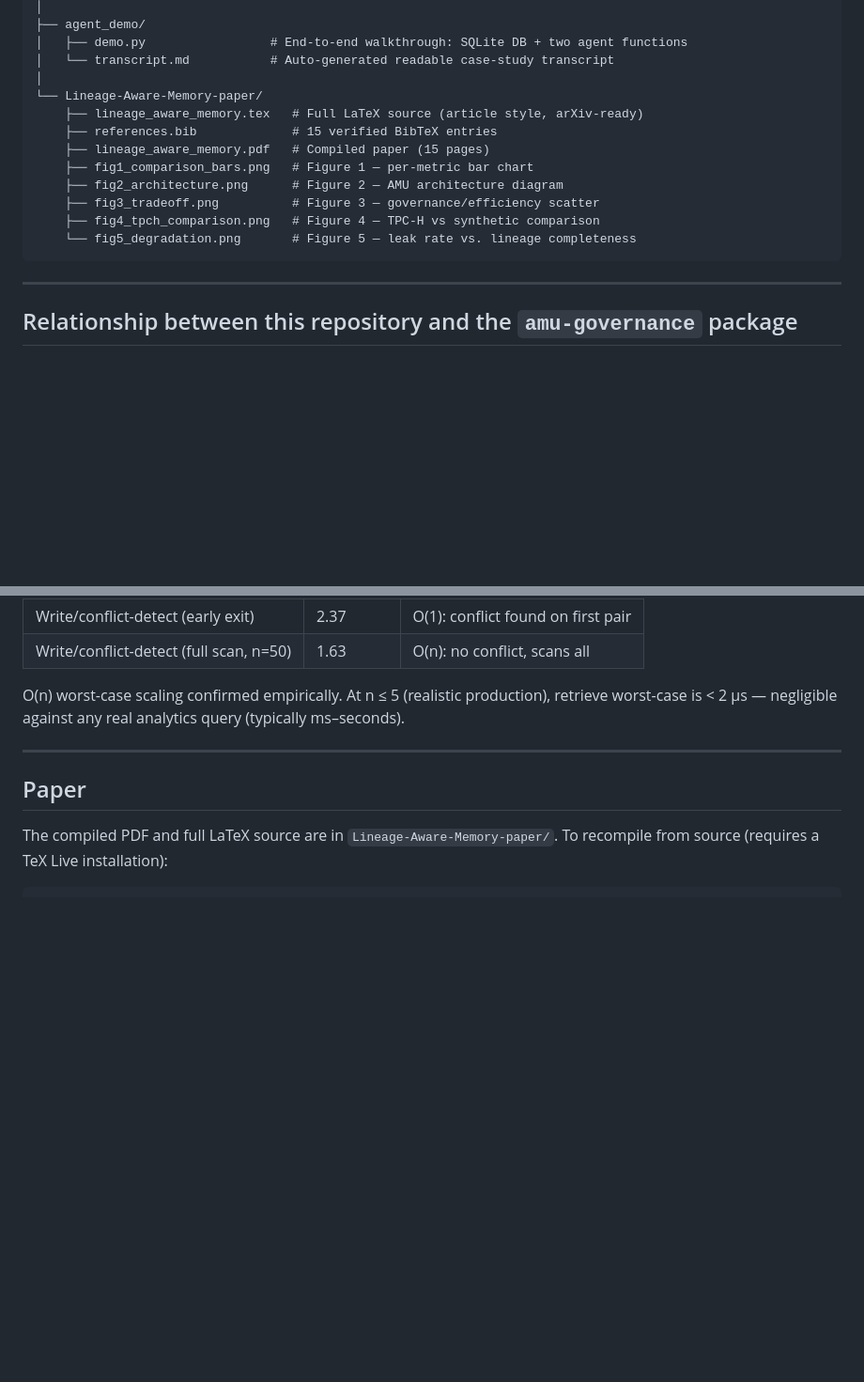
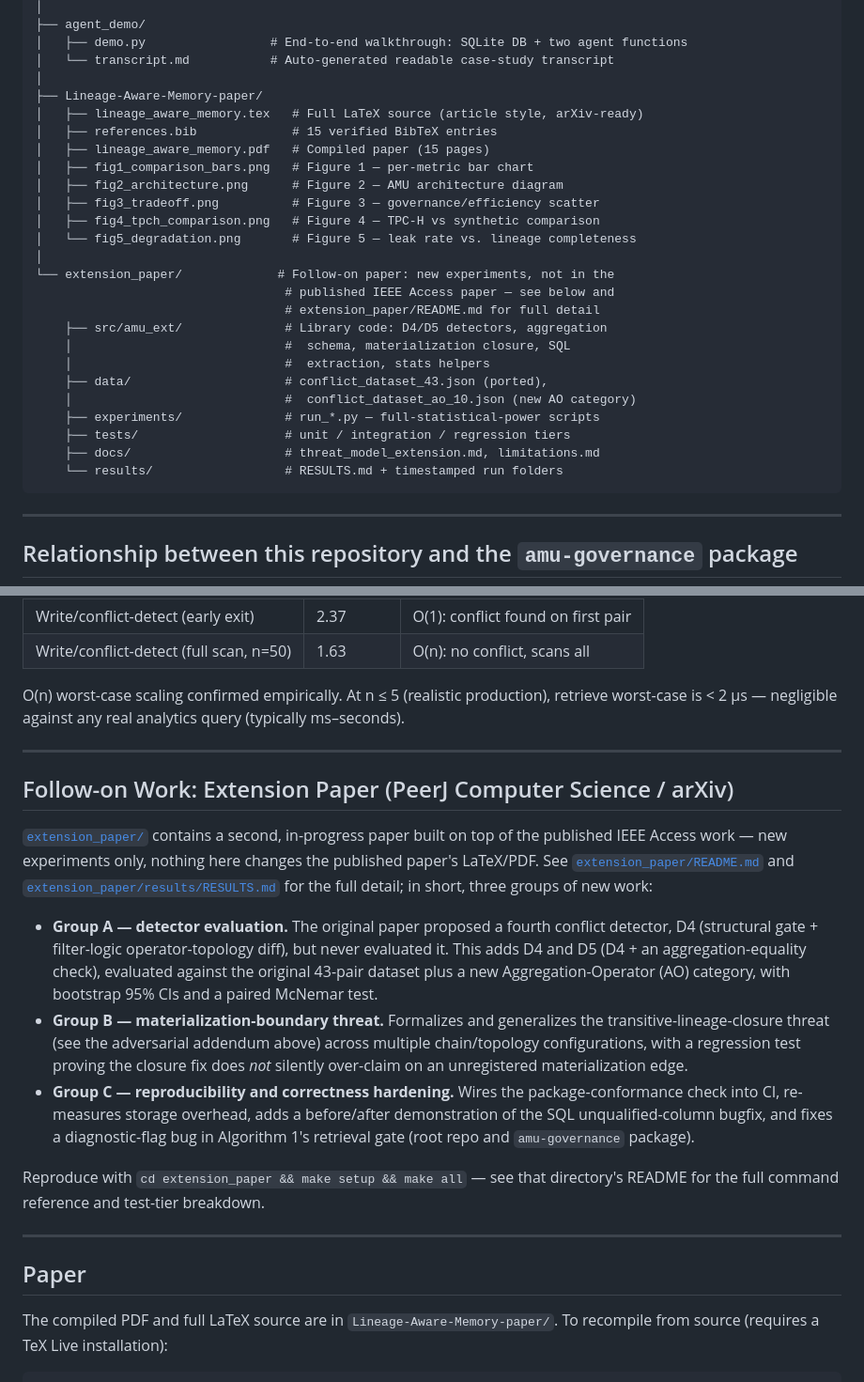
Before and after one commit to sangaraju1988/Lineage-Aware-Memory, a Markdown page: README.md, 2 parts joined by grey strips. Shown at 94% size. Rendered like a GitHub page; blank space fills up the shorter version.

Commit message:
Document extension_paper/ follow-on work in root README
The root README's repository-structure diagram and body never
mentioned extension_paper/, even though it has been part of the repo
(and pushed to main) for a while. Adds it to the structure tree and a
new "Follow-on Work: Extension Paper" section summarizing the three
experiment groups (D4/D5 detector evaluation, materialization-boundary
threat formalization, reproducibility/correctness hardening), linking
to extension_paper/README.md and results/RESULTS.md for detail.

Co-Authored-By: Claude Sonnet 5 <noreply@anthropic.com>
Claude-Session: https://claude.ai/code/session_01XEDutEJnLyFYwEaoMuyqJg

````diff
--- a/README.md
+++ b/README.md
@@ -53,15 +53,28 @@ Lineage-Aware-Memory/
 │   ├── demo.py                 # End-to-end walkthrough: SQLite DB + two agent functions
 │   └── transcript.md           # Auto-generated readable case-study transcript
 │
-└── Lineage-Aware-Memory-paper/
-    ├── lineage_aware_memory.tex   # Full LaTeX source (article style, arXiv-ready)
-    ├── references.bib             # 15 verified BibTeX entries
-    ├── lineage_aware_memory.pdf   # Compiled paper (15 pages)
-    ├── fig1_comparison_bars.png   # Figure 1 — per-metric bar chart
-    ├── fig2_architecture.png      # Figure 2 — AMU architecture diagram
-    ├── fig3_tradeoff.png          # Figure 3 — governance/efficiency scatter
-    ├── fig4_tpch_comparison.png   # Figure 4 — TPC-H vs synthetic comparison
-    └── fig5_degradation.png       # Figure 5 — leak rate vs. lineage completeness
+├── Lineage-Aware-Memory-paper/
+│   ├── lineage_aware_memory.tex   # Full LaTeX source (article style, arXiv-ready)
+│   ├── references.bib             # 15 verified BibTeX entries
+│   ├── lineage_aware_memory.pdf   # Compiled paper (15 pages)
+│   ├── fig1_comparison_bars.png   # Figure 1 — per-metric bar chart
+│   ├── fig2_architecture.png      # Figure 2 — AMU architecture diagram
+│   ├── fig3_tradeoff.png          # Figure 3 — governance/efficiency scatter
+│   ├── fig4_tpch_comparison.png   # Figure 4 — TPC-H vs synthetic comparison
+│   └── fig5_degradation.png       # Figure 5 — leak rate vs. lineage completeness
+│
+└── extension_paper/             # Follow-on paper: new experiments, not in the
+                                  # published IEEE Access paper — see below and
+                                  # extension_paper/README.md for full detail
+    ├── src/amu_ext/              # Library code: D4/D5 detectors, aggregation
+    │                             #  schema, materialization closure, SQL
+    │                             #  extraction, stats helpers
+    ├── data/                     # conflict_dataset_43.json (ported),
+    │                             #  conflict_dataset_ao_10.json (new AO category)
+    ├── experiments/              # run_*.py — full-statistical-power scripts
+    ├── tests/                    # unit / integration / regression tiers
+    ├── docs/                     # threat_model_extension.md, limitations.md
+    └── results/                  # RESULTS.md + timestamped run folders
 ```
 
 ---
@@ -224,6 +237,38 @@ worst-case is < 2 µs — negligible against any real analytics query (typically
 
 ---
 
+## Follow-on Work: Extension Paper (PeerJ Computer Science / arXiv)
+
+[`extension_paper/`](extension_paper/) contains a second, in-progress paper
+built on top of the published IEEE Access work — new experiments only,
+nothing here changes the published paper's LaTeX/PDF. See
+[`extension_paper/README.md`](extension_paper/README.md) and
+[`extension_paper/results/RESULTS.md`](extension_paper/results/RESULTS.md)
+for the full detail; in short, three groups of new work:
+
+- **Group A — detector evaluation.** The original paper proposed a fourth
+  conflict detector, D4 (structural gate + filter-logic operator-topology
+  diff), but never evaluated it. This adds D4 and D5 (D4 + an
+  aggregation-equality check), evaluated against the original 43-pair
+  dataset plus a new Aggregation-Operator (AO) category, with bootstrap 95%
+  CIs and a paired McNemar test.
+- **Group B — materialization-boundary threat.** Formalizes and generalizes
+  the transitive-lineage-closure threat (see the adversarial addendum
+  above) across multiple chain/topology configurations, with a regression
+  test proving the closure fix does *not* silently over-claim on an
+  unregistered materialization edge.
+- **Group C — reproducibility and correctness hardening.** Wires the
+  package-conformance check into CI, re-measures storage overhead, adds a
+  before/after demonstration of the SQL unqualified-column bugfix, and
+  fixes a diagnostic-flag bug in Algorithm 1's retrieval gate (root repo
+  and `amu-governance` package).
+
+Reproduce with `cd extension_paper && make setup && make all` — see that
+directory's README for the full command reference and test-tier
+breakdown.
+
+---
+
 ## Paper
 
 The compiled PDF and full LaTeX source are in `Lineage-Aware-Memory-paper/`.
````
